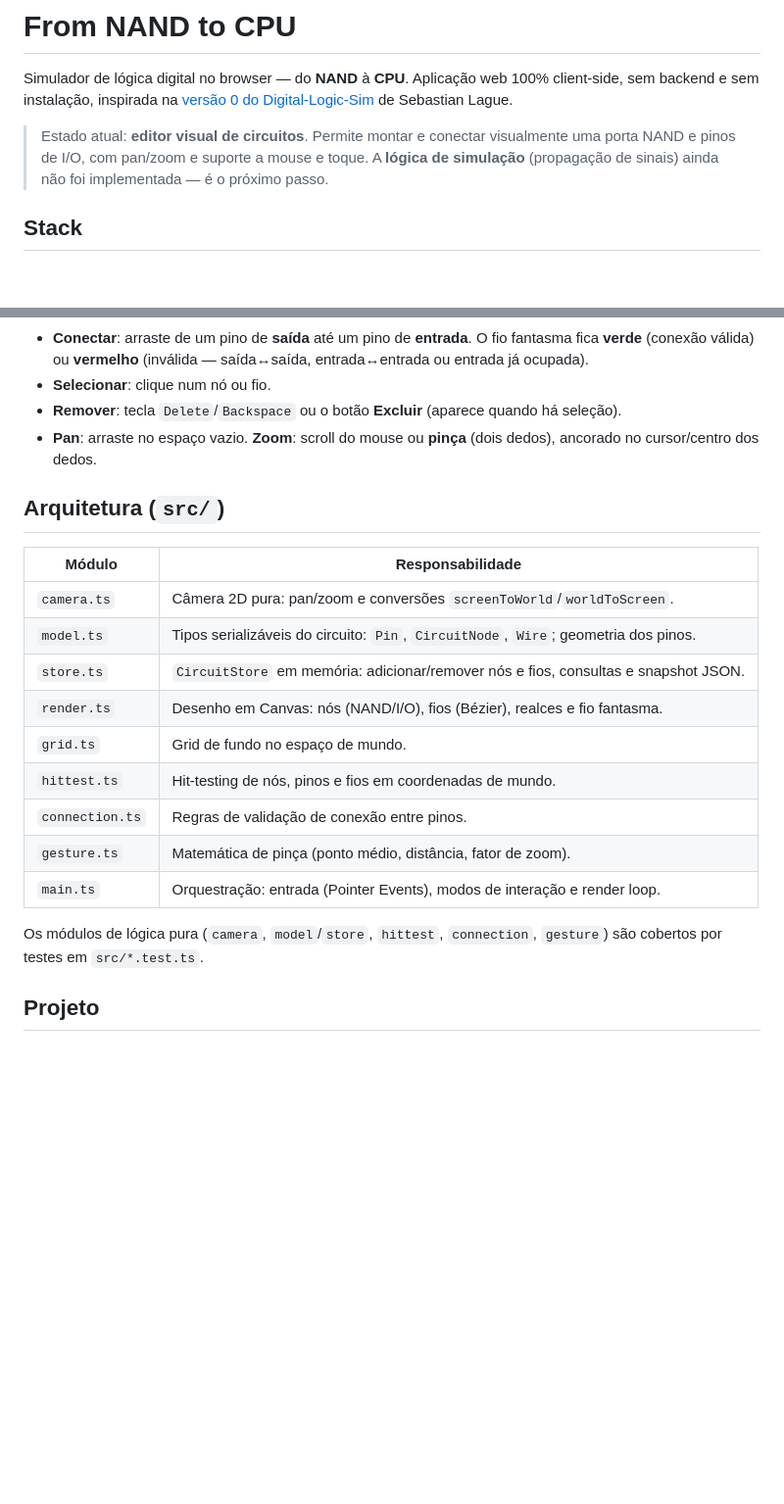
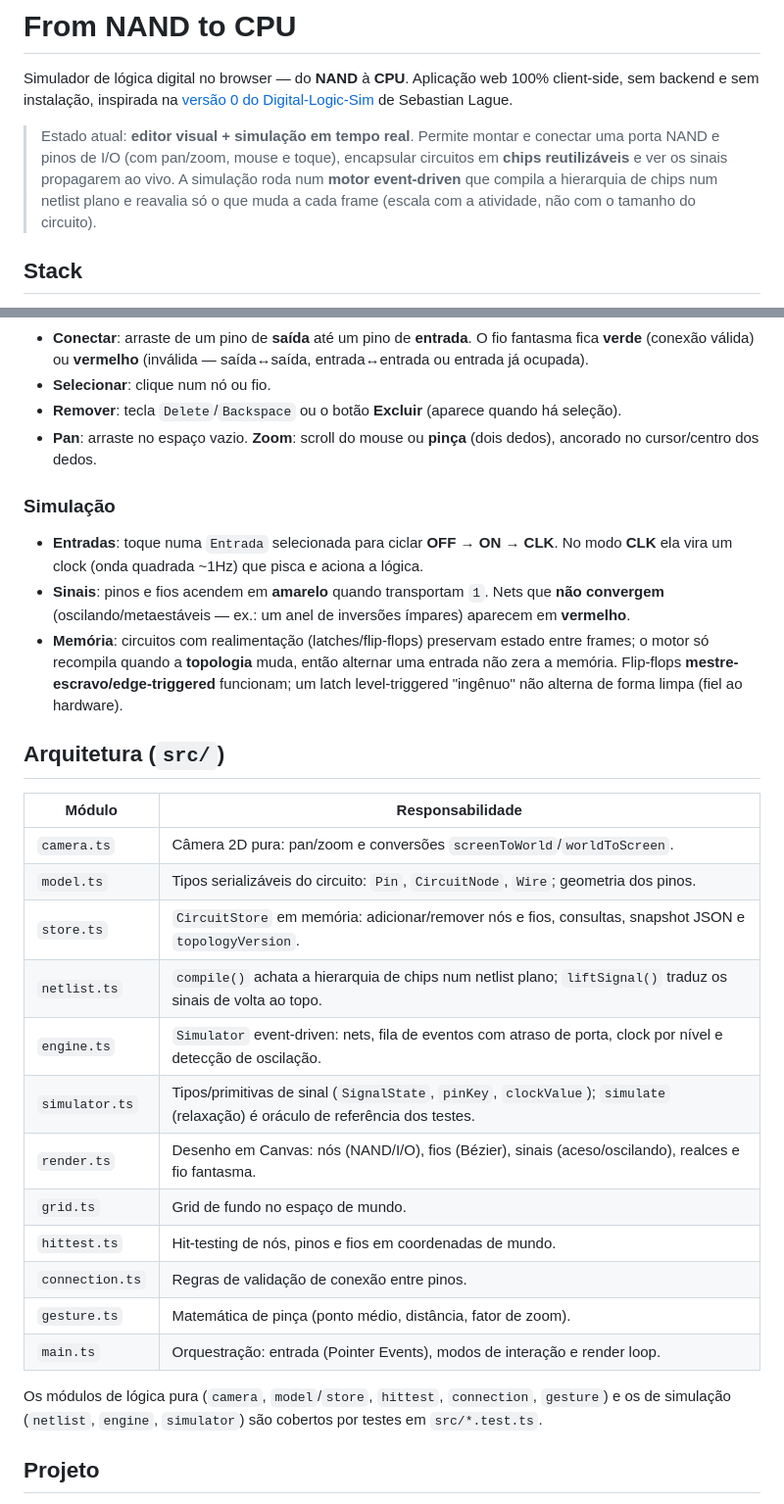
Before and after one commit to zelacerda/nands-on, a Markdown page: README.md, 2 parts joined by grey strips. Shown at 98% size. GitHub-like rendering; blank space fills up the shorter version.

Commit message:
docs: atualiza README p/ simulação event-driven e clock-nível (event-driven-sim_20260606)
Co-Authored-By: Claude Opus 4.8 (1M context) <noreply@anthropic.com>

```diff
--- a/README.md
+++ b/README.md
@@ -5,9 +5,11 @@ client-side, sem backend e sem instalação, inspirada na
 [versão 0 do Digital-Logic-Sim](https://github.com/SebLague/Digital-Logic-Sim/tree/Version-0)
 de Sebastian Lague.
 
-> Estado atual: **editor visual de circuitos**. Permite montar e conectar visualmente
-> uma porta NAND e pinos de I/O, com pan/zoom e suporte a mouse e toque. A **lógica de
-> simulação** (propagação de sinais) ainda não foi implementada — é o próximo passo.
+> Estado atual: **editor visual + simulação em tempo real**. Permite montar e conectar
+> uma porta NAND e pinos de I/O (com pan/zoom, mouse e toque), encapsular circuitos em
+> **chips reutilizáveis** e ver os sinais propagarem ao vivo. A simulação roda num
+> **motor event-driven** que compila a hierarquia de chips num netlist plano e reavalia
+> só o que muda a cada frame (escala com a atividade, não com o tamanho do circuito).
 
 ## Stack
 
@@ -46,14 +48,29 @@ npm run typecheck  # tsc --noEmit
 - **Pan**: arraste no espaço vazio. **Zoom**: scroll do mouse ou **pinça** (dois dedos),
   ancorado no cursor/centro dos dedos.
 
+### Simulação
+
+- **Entradas**: toque numa `Entrada` selecionada para ciclar **OFF → ON → CLK**. No modo
+  **CLK** ela vira um clock (onda quadrada ~1Hz) que pisca e aciona a lógica.
+- **Sinais**: pinos e fios acendem em **amarelo** quando transportam `1`. Nets que **não
+  convergem** (oscilando/metaestáveis — ex.: um anel de inversões ímpares) aparecem em
+  **vermelho**.
+- **Memória**: circuitos com realimentação (latches/flip-flops) preservam estado entre
+  frames; o motor só recompila quando a **topologia** muda, então alternar uma entrada
+  não zera a memória. Flip-flops **mestre-escravo/edge-triggered** funcionam; um latch
+  level-triggered "ingênuo" não alterna de forma limpa (fiel ao hardware).
+
 ## Arquitetura (`src/`)
 
 | Módulo | Responsabilidade |
 | ------ | ---------------- |
 | `camera.ts` | Câmera 2D pura: pan/zoom e conversões `screenToWorld`/`worldToScreen`. |
 | `model.ts` | Tipos serializáveis do circuito: `Pin`, `CircuitNode`, `Wire`; geometria dos pinos. |
-| `store.ts` | `CircuitStore` em memória: adicionar/remover nós e fios, consultas e snapshot JSON. |
-| `render.ts` | Desenho em Canvas: nós (NAND/I/O), fios (Bézier), realces e fio fantasma. |
+| `store.ts` | `CircuitStore` em memória: adicionar/remover nós e fios, consultas, snapshot JSON e `topologyVersion`. |
+| `netlist.ts` | `compile()` achata a hierarquia de chips num netlist plano; `liftSignal()` traduz os sinais de volta ao topo. |
+| `engine.ts` | `Simulator` event-driven: nets, fila de eventos com atraso de porta, clock por nível e detecção de oscilação. |
+| `simulator.ts` | Tipos/primitivas de sinal (`SignalState`, `pinKey`, `clockValue`); `simulate` (relaxação) é oráculo de referência dos testes. |
+| `render.ts` | Desenho em Canvas: nós (NAND/I/O), fios (Bézier), sinais (aceso/oscilando), realces e fio fantasma. |
 | `grid.ts` | Grid de fundo no espaço de mundo. |
 | `hittest.ts` | Hit-testing de nós, pinos e fios em coordenadas de mundo. |
 | `connection.ts` | Regras de validação de conexão entre pinos. |
@@ -61,7 +78,8 @@ npm run typecheck  # tsc --noEmit
 | `main.ts` | Orquestração: entrada (Pointer Events), modos de interação e render loop. |
 
 Os módulos de lógica pura (`camera`, `model`/`store`, `hittest`, `connection`, `gesture`)
-são cobertos por testes em `src/*.test.ts`.
+e os de simulação (`netlist`, `engine`, `simulator`) são cobertos por testes em
+`src/*.test.ts`.
 
 ## Projeto
 
```
